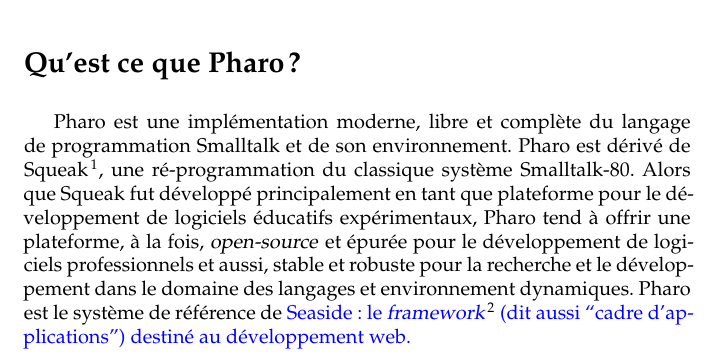
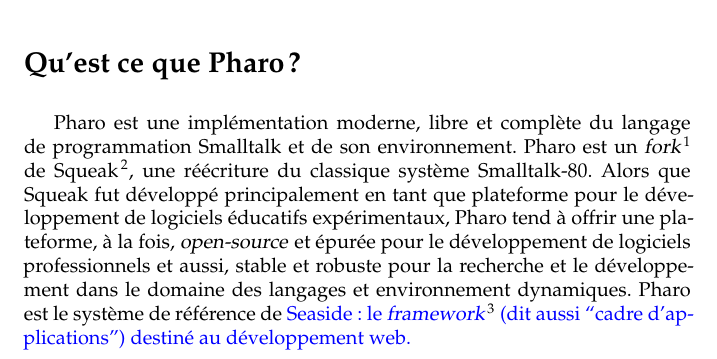
Before and after one commit to SquareBracketAssociates/PharoByExample-french, a LaTeX book (Preface/Preface.tex): part of page 1 of 4, cut so that both start at the same text. Compiled offline with pdfLaTeX.

Commit message:
Rene : des modif cosmetiques. details sur wiki OFSET
git-svn-id: https://www.iam.unibe.ch/scg/svn_repos/SqueakByExample/PharoFrench@33731 54883e8d-cf1d-0410-83d6-f114b9419f37

```diff
--- a/Preface/Preface.tex
+++ b/Preface/Preface.tex
@@ -48,8 +49,9 @@
 
 \pharo est une implémentation moderne, libre et complète du
 langage de programmation \st et de son environnement. \pharo est
-dérivé de \squeak\cite{Inga97a}, une ré-programmation du classique
-système \st-80. Alors que \squeak fut développé principalement en tant que
+un \emph{fork}\footnote{Projet dérivé.} de \squeak\cite{Inga97a},
+une réécriture du classique système \st-80.
+Alors que \squeak fut développé principalement en tant que
 plateforme pour le développement de logiciels éducatifs
 expérimentaux, \pharo tend à offrir une plateforme,
 à la fois, \emph{open-source} et épurée pour le développement de
```
Also changed, not shown: Preface/Preface.tex (13 more changed lines).
